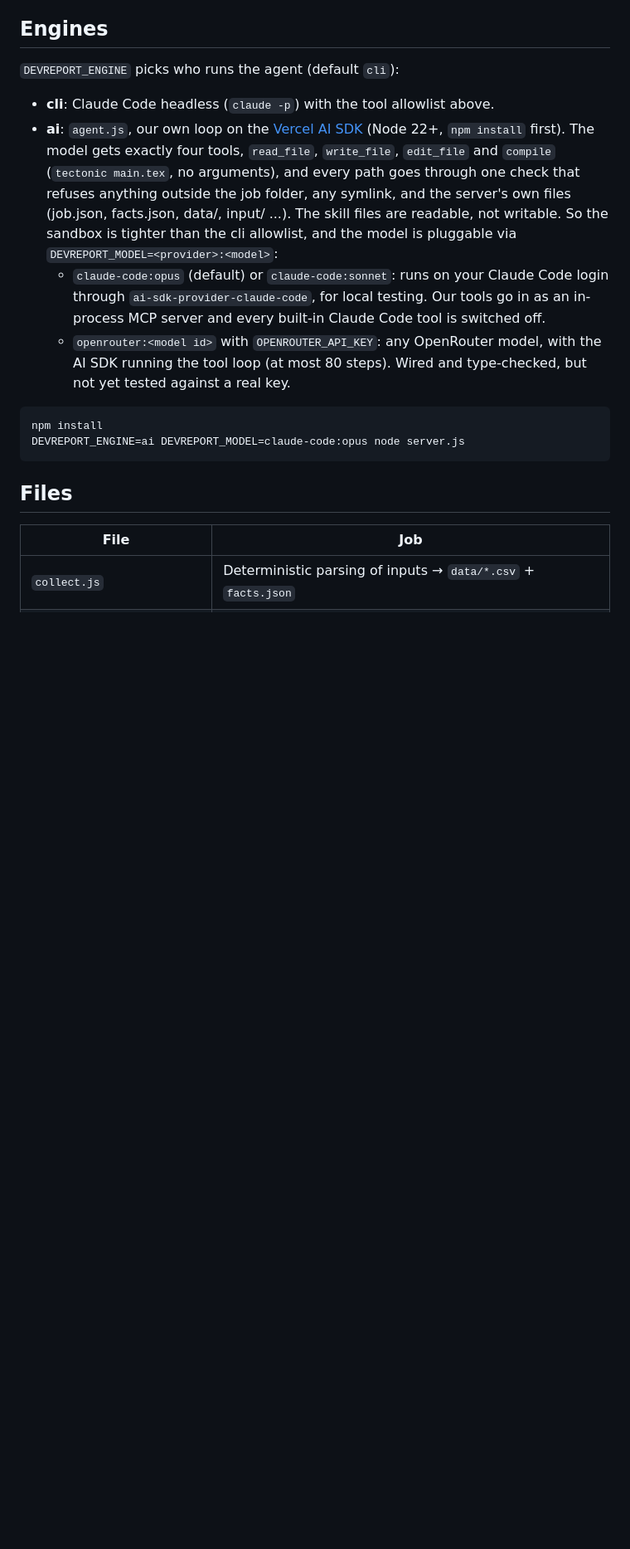
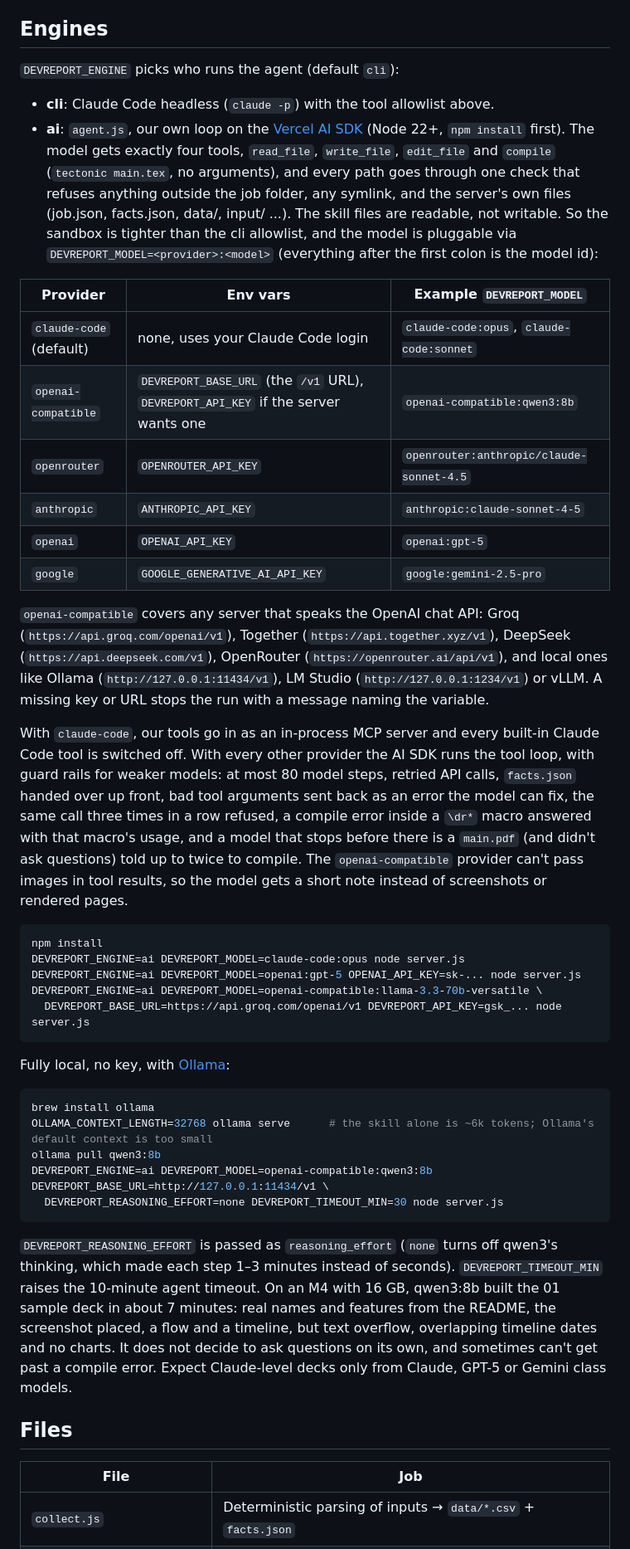
Before and after one commit to Celibistrial/devreport, a Markdown page: README.md, the part around the change. Shown at 83% size. Rendered like a GitHub page; blank space fills up the shorter version.

Commit message:
README: provider table, OpenAI-compatible servers, running fully local on Ollama

````diff
--- a/README.md
+++ b/README.md
@@ -47,14 +47,40 @@ The default (cli) engine needs no `npm install`: the server is Node's standard l
 `DEVREPORT_ENGINE` picks who runs the agent (default `cli`):
 
 - **cli**: Claude Code headless (`claude -p`) with the tool allowlist above.
-- **ai**: `agent.js`, our own loop on the [Vercel AI SDK](https://ai-sdk.dev) (Node 22+, `npm install` first). The model gets exactly four tools, `read_file`, `write_file`, `edit_file` and `compile` (`tectonic main.tex`, no arguments), and every path goes through one check that refuses anything outside the job folder, any symlink, and the server's own files (job.json, facts.json, data/, input/ ...). The skill files are readable, not writable. So the sandbox is tighter than the cli allowlist, and the model is pluggable via `DEVREPORT_MODEL=<provider>:<model>`:
-  - `claude-code:opus` (default) or `claude-code:sonnet`: runs on your Claude Code login through `ai-sdk-provider-claude-code`, for local testing. Our tools go in as an in-process MCP server and every built-in Claude Code tool is switched off.
-  - `openrouter:<model id>` with `OPENROUTER_API_KEY`: any OpenRouter model, with the AI SDK running the tool loop (at most 80 steps). Wired and type-checked, but not yet tested against a real key.
+- **ai**: `agent.js`, our own loop on the [Vercel AI SDK](https://ai-sdk.dev) (Node 22+, `npm install` first). The model gets exactly four tools, `read_file`, `write_file`, `edit_file` and `compile` (`tectonic main.tex`, no arguments), and every path goes through one check that refuses anything outside the job folder, any symlink, and the server's own files (job.json, facts.json, data/, input/ ...). The skill files are readable, not writable. So the sandbox is tighter than the cli allowlist, and the model is pluggable via `DEVREPORT_MODEL=<provider>:<model>` (everything after the first colon is the model id):
+
+| Provider | Env vars | Example `DEVREPORT_MODEL` |
+|---|---|---|
+| `claude-code` (default) | none, uses your Claude Code login | `claude-code:opus`, `claude-code:sonnet` |
+| `openai-compatible` | `DEVREPORT_BASE_URL` (the `/v1` URL), `DEVREPORT_API_KEY` if the server wants one | `openai-compatible:qwen3:8b` |
+| `openrouter` | `OPENROUTER_API_KEY` | `openrouter:anthropic/claude-sonnet-4.5` |
+| `anthropic` | `ANTHROPIC_API_KEY` | `anthropic:claude-sonnet-4-5` |
+| `openai` | `OPENAI_API_KEY` | `openai:gpt-5` |
+| `google` | `GOOGLE_GENERATIVE_AI_API_KEY` | `google:gemini-2.5-pro` |
+
+`openai-compatible` covers any server that speaks the OpenAI chat API: Groq (`https://api.groq.com/openai/v1`), Together (`https://api.together.xyz/v1`), DeepSeek (`https://api.deepseek.com/v1`), OpenRouter (`https://openrouter.ai/api/v1`), and local ones like Ollama (`http://127.0.0.1:11434/v1`), LM Studio (`http://127.0.0.1:1234/v1`) or vLLM. A missing key or URL stops the run with a message naming the variable.
+
+With `claude-code`, our tools go in as an in-process MCP server and every built-in Claude Code tool is switched off. With every other provider the AI SDK runs the tool loop, with guard rails for weaker models: at most 80 model steps, retried API calls, `facts.json` handed over up front, bad tool arguments sent back as an error the model can fix, the same call three times in a row refused, a compile error inside a `\dr*` macro answered with that macro's usage, and a model that stops before there is a `main.pdf` (and didn't ask questions) told up to twice to compile. The `openai-compatible` provider can't pass images in tool results, so the model gets a short note instead of screenshots or rendered pages.
 
 ```bash
 npm install
 DEVREPORT_ENGINE=ai DEVREPORT_MODEL=claude-code:opus node server.js
+DEVREPORT_ENGINE=ai DEVREPORT_MODEL=openai:gpt-5 OPENAI_API_KEY=sk-... node server.js
+DEVREPORT_ENGINE=ai DEVREPORT_MODEL=openai-compatible:llama-3.3-70b-versatile \
+  DEVREPORT_BASE_URL=https://api.groq.com/openai/v1 DEVREPORT_API_KEY=gsk_... node server.js
 ```
+
+Fully local, no key, with [Ollama](https://ollama.com):
+
+```bash
+brew install ollama
+OLLAMA_CONTEXT_LENGTH=32768 ollama serve      # the skill alone is ~6k tokens; Ollama's default context is too small
+ollama pull qwen3:8b
+DEVREPORT_ENGINE=ai DEVREPORT_MODEL=openai-compatible:qwen3:8b DEVREPORT_BASE_URL=http://127.0.0.1:11434/v1 \
+  DEVREPORT_REASONING_EFFORT=none DEVREPORT_TIMEOUT_MIN=30 node server.js
+```
+
+`DEVREPORT_REASONING_EFFORT` is passed as `reasoning_effort` (`none` turns off qwen3's thinking, which made each step 1–3 minutes instead of seconds). `DEVREPORT_TIMEOUT_MIN` raises the 10-minute agent timeout. On an M4 with 16 GB, qwen3:8b built the 01 sample deck in about 7 minutes: real names and features from the README, the screenshot placed, a flow and a timeline, but text overflow, overlapping timeline dates and no charts. It does not decide to ask questions on its own, and sometimes can't get past a compile error. Expect Claude-level decks only from Claude, GPT-5 or Gemini class models.
 
 ## Files
 
````
